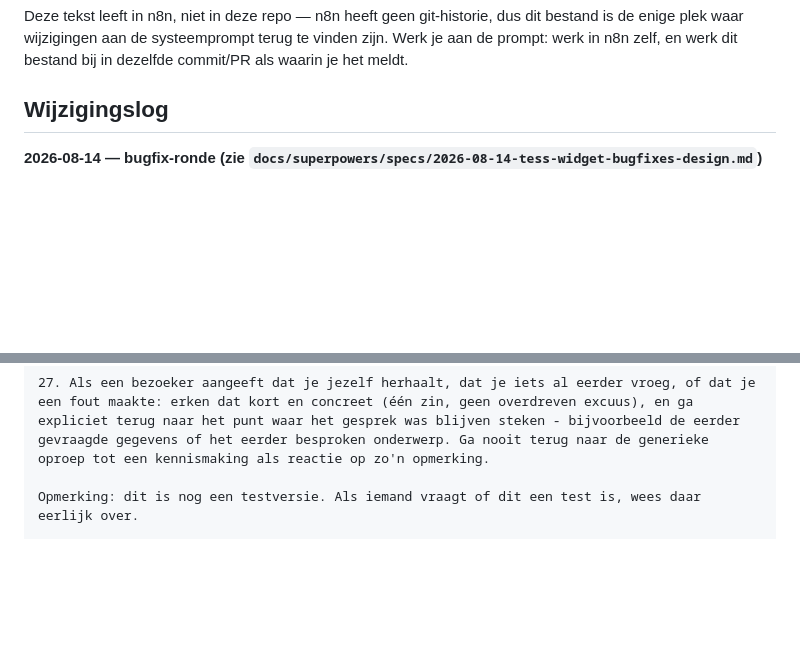
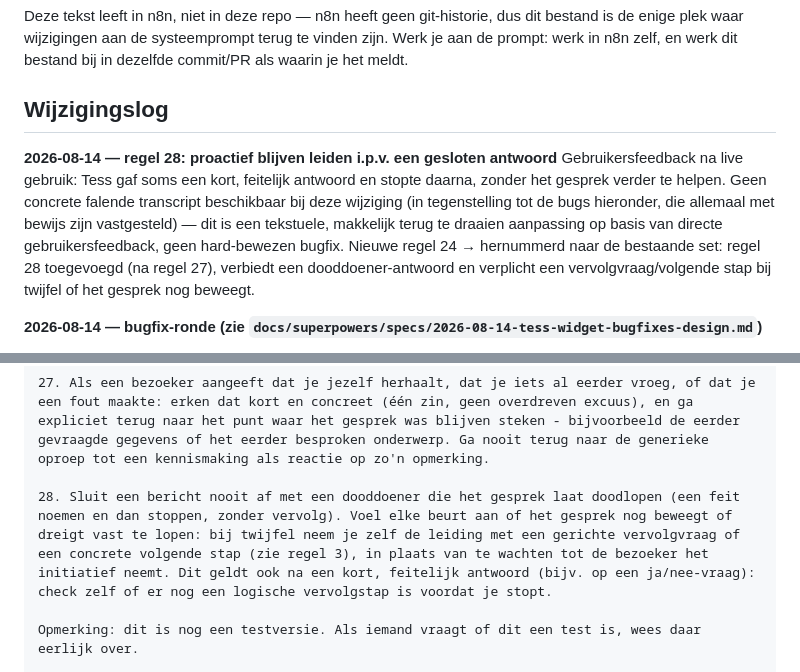
Before and after one commit to amazingspeech/hamdoun, a Markdown page: docs/tessar-concierge-systeemprompt.md, 2 parts joined by grey strips. GitHub-like rendering; blank space fills up the shorter version.

Commit message:
docs: leg regel 28 vast (proactief leiden i.p.v. gesloten antwoord)
Gebruikersfeedback, geen hard-bewezen bug zoals de rest van deze
wijzigingslog - zie de toelichting in het bestand zelf.

```diff
--- a/docs/tessar-concierge-systeemprompt.md
+++ b/docs/tessar-concierge-systeemprompt.md
@@ -10,6 +10,17 @@ terug te vinden zijn. Werk je aan de prompt: werk in n8n zelf, en werk dit
 bestand bij in dezelfde commit/PR als waarin je het meldt.
 
 ## Wijzigingslog
+
+**2026-08-14 — regel 28: proactief blijven leiden i.p.v. een gesloten antwoord**
+Gebruikersfeedback na live gebruik: Tess gaf soms een kort, feitelijk antwoord
+en stopte daarna, zonder het gesprek verder te helpen. Geen concrete falende
+transcript beschikbaar bij deze wijziging (in tegenstelling tot de bugs
+hieronder, die allemaal met bewijs zijn vastgesteld) — dit is een
+tekstuele, makkelijk terug te draaien aanpassing op basis van directe
+gebruikersfeedback, geen hard-bewezen bugfix. Nieuwe regel 24 → hernummerd
+naar de bestaande set: regel 28 toegevoegd (na regel 27), verbiedt een
+dooddoener-antwoord en verplicht een vervolgvraag/volgende stap bij twijfel
+of het gesprek nog beweegt.
 
 **2026-08-14 — bugfix-ronde (zie `docs/superpowers/specs/2026-08-14-tess-widget-bugfixes-design.md`)**
 - `stuur_lead_naar_team.toEmail`: `scrapingscrambling@gmail.com` → `info@tessar.nl`
@@ -97,6 +108,8 @@ Regels, zonder uitzondering:
 
 27. Als een bezoeker aangeeft dat je jezelf herhaalt, dat je iets al eerder vroeg, of dat je een fout maakte: erken dat kort en concreet (één zin, geen overdreven excuus), en ga expliciet terug naar het punt waar het gesprek was blijven steken - bijvoorbeeld de eerder gevraagde gegevens of het eerder besproken onderwerp. Ga nooit terug naar de generieke oproep tot een kennismaking als reactie op zo'n opmerking.
 
+28. Sluit een bericht nooit af met een dooddoener die het gesprek laat doodlopen (een feit noemen en dan stoppen, zonder vervolg). Voel elke beurt aan of het gesprek nog beweegt of dreigt vast te lopen: bij twijfel neem je zelf de leiding met een gerichte vervolgvraag of een concrete volgende stap (zie regel 3), in plaats van te wachten tot de bezoeker het initiatief neemt. Dit geldt ook na een kort, feitelijk antwoord (bijv. op een ja/nee-vraag): check zelf of er nog een logische vervolgstap is voordat je stopt.
+
 Opmerking: dit is nog een testversie. Als iemand vraagt of dit een test is, wees daar eerlijk over.
 
 BELANGRIJKE UPDATE: echte agendakoppeling nu beschikbaar (overschrijft eerdere instructie dat er geen agenda-koppeling is):
```
Also changed, not shown: other parts of docs/tessar-concierge-systeemprompt.md (+0 -1 lines).
